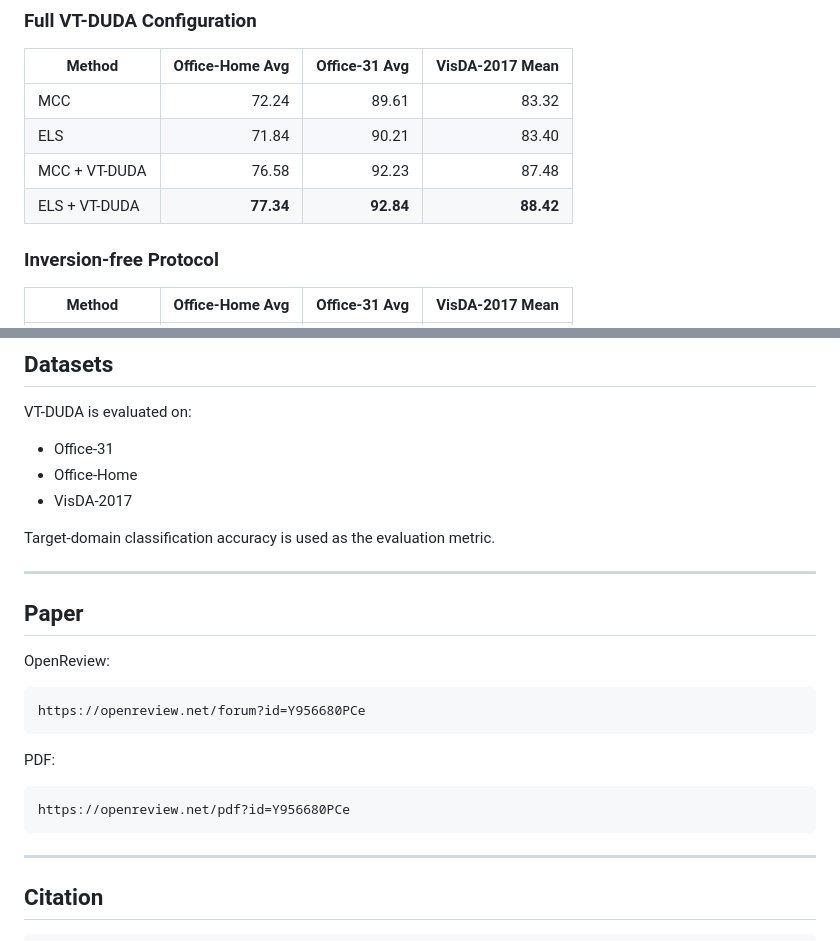
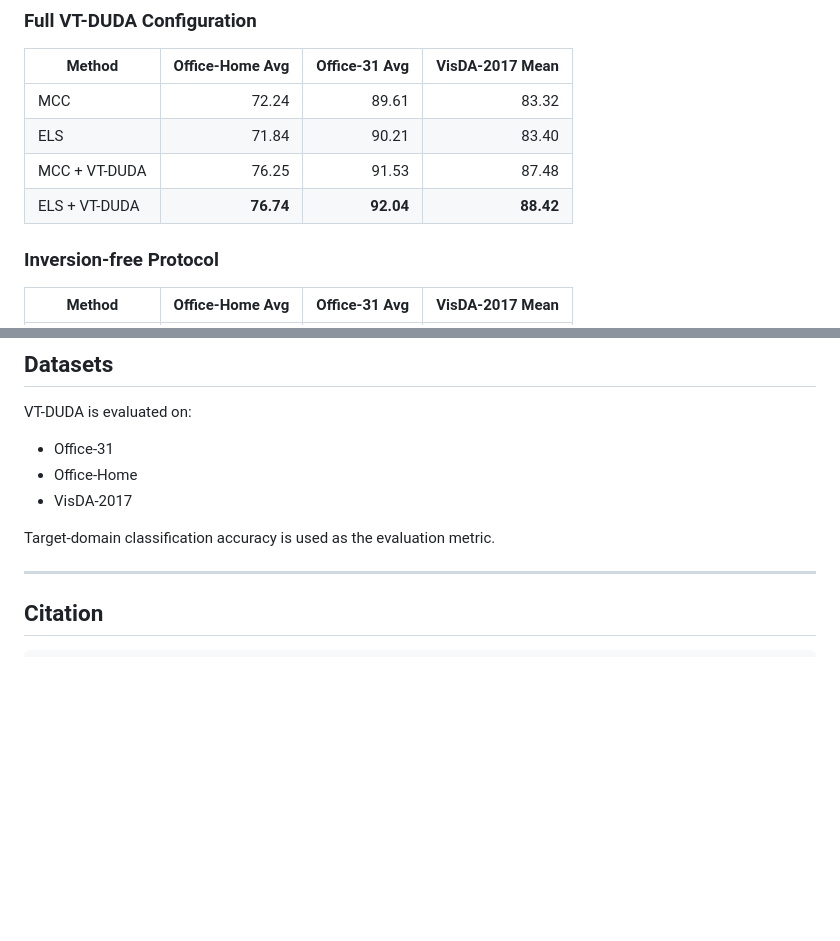
Before and after one commit to xuanqi99/VT-DUDA, a Markdown page: README.md, 2 parts joined by grey strips. Rendered like a GitHub page; blank space fills up the shorter version.

````diff
--- a/README.md
+++ b/README.md
@@ -66,8 +66,8 @@ Because the visual guidance is represented as an explicit token sequence, VT-DUD
 | ------------- | --------------: | ------------: | --------------: |
 | MCC           |           72.24 |         89.61 |           83.32 |
 | ELS           |           71.84 |         90.21 |           83.40 |
-| MCC + VT-DUDA |           76.58 |         92.23 |           87.48 |
-| ELS + VT-DUDA |       **77.34** |     **92.84** |       **88.42** |
+| MCC + VT-DUDA |           76.25 |         91.53 |           87.48 |
+| ELS + VT-DUDA |       **76.74** |     **92.04** |       **88.42** |
 
 ### Inversion-free Protocol
 
@@ -87,22 +87,6 @@ VT-DUDA is evaluated on:
 * VisDA-2017
 
 Target-domain classification accuracy is used as the evaluation metric.
-
----
-
-## Paper
-
-OpenReview:
-
-```text
-https://openreview.net/forum?id=Y956680PCe
-```
-
-PDF:
-
-```text
-https://openreview.net/pdf?id=Y956680PCe
-```
 
 ---
 
````
